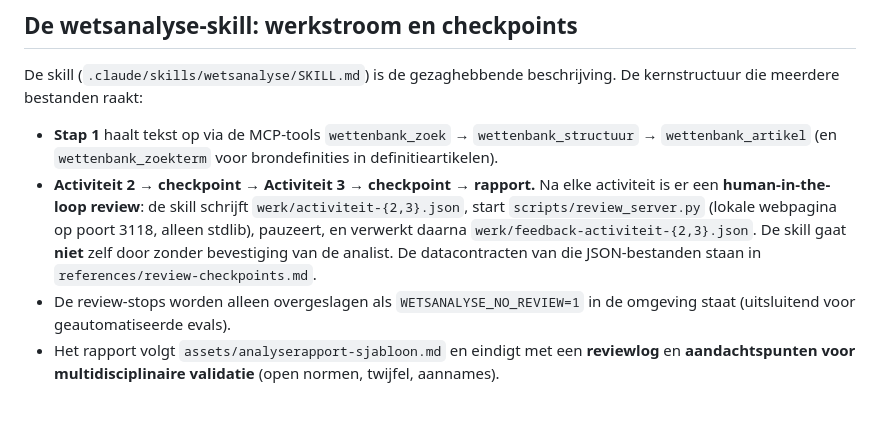
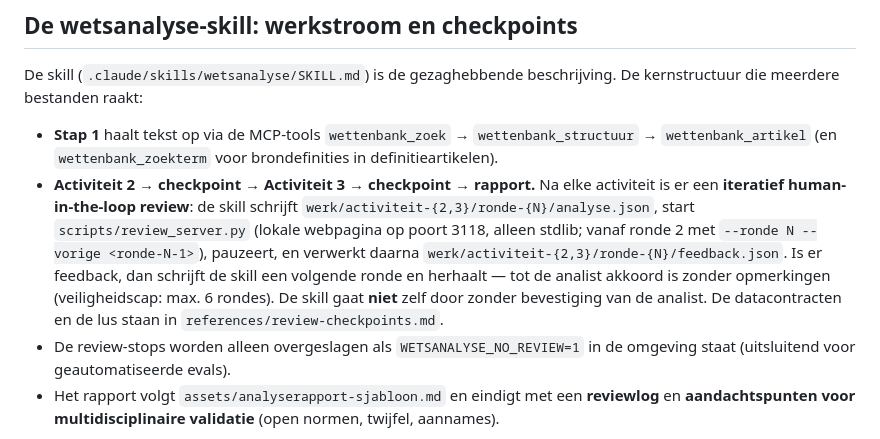
Before and after one commit to jaas0000/wetsanalyse-ai, a Markdown page: CLAUDE.md, the part around the change. Drawn GitHub-style; blank space fills up the shorter version.

Commit message:
docs: CLAUDE.md beschrijft iteratieve review-checkpoints (ronde-mappen + lus)
Co-Authored-By: Claude Opus 4.8 <noreply@anthropic.com>

```diff
--- a/CLAUDE.md
+++ b/CLAUDE.md
@@ -69,10 +69,13 @@ kernstructuur die meerdere bestanden raakt:
 - **Stap 1** haalt tekst op via de MCP-tools `wettenbank_zoek` → `wettenbank_structuur` →
   `wettenbank_artikel` (en `wettenbank_zoekterm` voor brondefinities in definitieartikelen).
 - **Activiteit 2 → checkpoint → Activiteit 3 → checkpoint → rapport.** Na elke activiteit
-  is er een **human-in-the-loop review**: de skill schrijft `werk/activiteit-{2,3}.json`, start
-  `scripts/review_server.py` (lokale webpagina op poort 3118, alleen stdlib), pauzeert, en
-  verwerkt daarna `werk/feedback-activiteit-{2,3}.json`. De skill gaat **niet** zelf door zonder
-  bevestiging van de analist. De datacontracten van die JSON-bestanden staan in
+  is er een **iteratief human-in-the-loop review**: de skill schrijft
+  `werk/activiteit-{2,3}/ronde-{N}/analyse.json`, start `scripts/review_server.py` (lokale
+  webpagina op poort 3118, alleen stdlib; vanaf ronde 2 met `--ronde N --vorige <ronde-N-1>`),
+  pauzeert, en verwerkt daarna `werk/activiteit-{2,3}/ronde-{N}/feedback.json`. Is er feedback,
+  dan schrijft de skill een volgende ronde en herhaalt — tot de analist akkoord is zonder
+  opmerkingen (veiligheidscap: max. 6 rondes). De skill gaat **niet** zelf door zonder
+  bevestiging van de analist. De datacontracten en de lus staan in
   `references/review-checkpoints.md`.
 - De review-stops worden alleen overgeslagen als `WETSANALYSE_NO_REVIEW=1` in de omgeving staat
   (uitsluitend voor geautomatiseerde evals).
```
